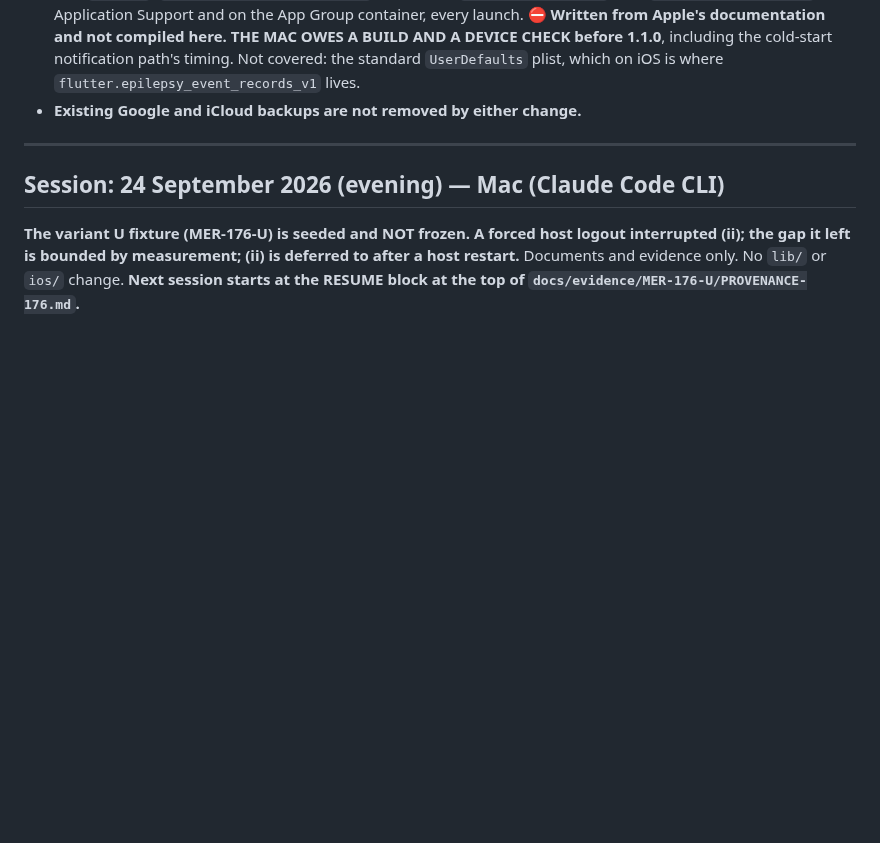
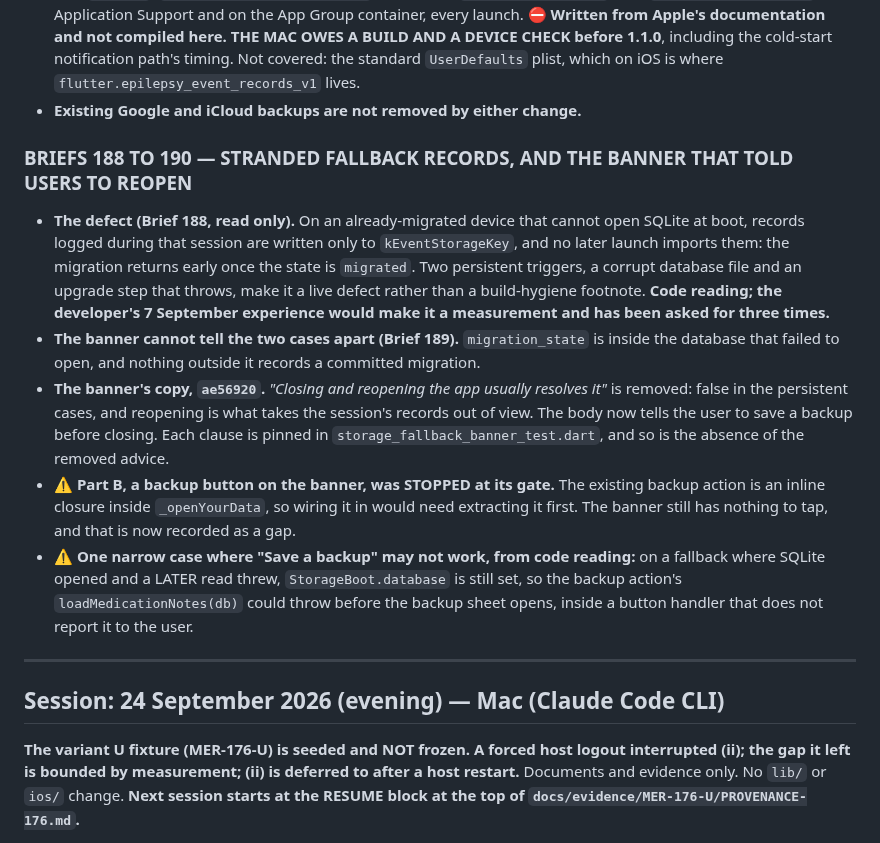
Before and after one commit to AusWazDev/epilepsyrecorder, a Markdown page: STATUS.md, the part around the change. Drawn GitHub-style; blank space fills up the shorter version.

Commit message:
STATUS: Briefs 188 to 190, the stranded fallback records and the banner
Records ae56920, the stopped Part B, and the narrow case where the backup
action may not open on a fallback.

Co-Authored-By: Claude Opus 5.5 <noreply@anthropic.com>

```diff
--- a/STATUS.md
+++ b/STATUS.md
@@ -202,6 +202,28 @@ check. ⛔ **A Mac suite run is OWED, not implied.**
   CHECK before 1.1.0**, including the cold-start notification path's timing. Not covered: the
   standard `UserDefaults` plist, which on iOS is where `flutter.epilepsy_event_records_v1` lives.
 - **Existing Google and iCloud backups are not removed by either change.**
+
+### BRIEFS 188 TO 190 — STRANDED FALLBACK RECORDS, AND THE BANNER THAT TOLD USERS TO REOPEN
+
+- **The defect (Brief 188, read only).** On an already-migrated device that cannot open SQLite
+  at boot, records logged during that session are written only to `kEventStorageKey`, and no
+  later launch imports them: the migration returns early once the state is `migrated`. Two
+  persistent triggers, a corrupt database file and an upgrade step that throws, make it a live
+  defect rather than a build-hygiene footnote. **Code reading; the developer's 7 September
+  experience would make it a measurement and has been asked for three times.**
+- **The banner cannot tell the two cases apart (Brief 189).** `migration_state` is inside the
+  database that failed to open, and nothing outside it records a committed migration.
+- **The banner's copy, `ae56920`.** *"Closing and reopening the app usually resolves it"* is
+  removed: false in the persistent cases, and reopening is what takes the session's records out
+  of view. The body now tells the user to save a backup before closing. Each clause is pinned in
+  `storage_fallback_banner_test.dart`, and so is the absence of the removed advice.
+- ⚠️ **Part B, a backup button on the banner, was STOPPED at its gate.** The existing backup
+  action is an inline closure inside `_openYourData`, so wiring it in would need extracting it
+  first. The banner still has nothing to tap, and that is now recorded as a gap.
+- ⚠️ **One narrow case where "Save a backup" may not work, from code reading:** on a fallback
+  where SQLite opened and a LATER read threw, `StorageBoot.database` is still set, so the backup
+  action's `loadMedicationNotes(db)` could throw before the backup sheet opens, inside a button
+  handler that does not report it to the user.
 
 ---
 
```
